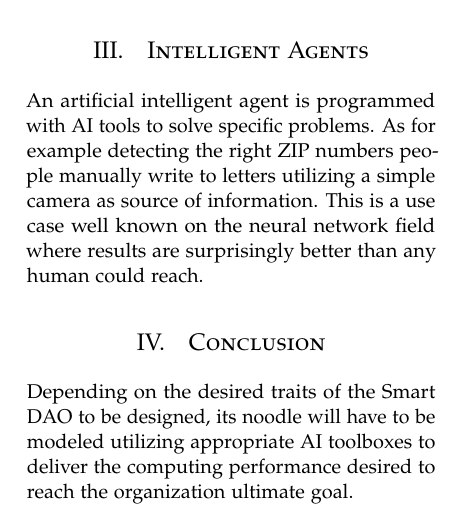
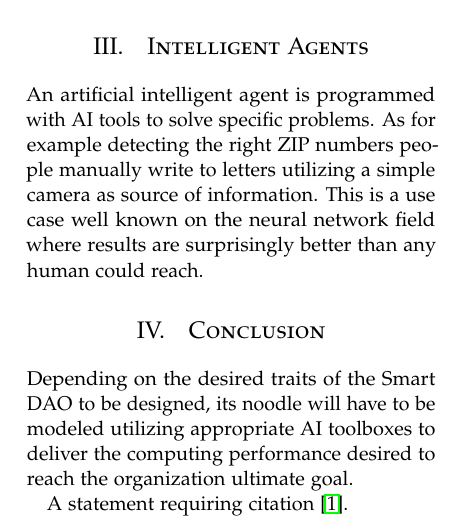
Before and after one commit to ETC-foundups/The-Noodle, a LaTeX paper (tex/The-Noodle.tex): part of one column of page 1 of 2, cut so that both start at the same text. Compiled offline with pdfLaTeX.

Commit message:
Just a test

```diff
--- a/tex/The-Noodle.tex
+++ b/tex/The-Noodle.tex
@@ -174,7 +174,7 @@ Depending on the desired traits of the Smart DAO to be designed, its noodle will
 
 %\subsection{Subsection One}
 
-%A statement requiring citation \cite{Figueredo2009}.
+A statement requiring citation \cite{Figueredo2009}.
 %\blindtext % Dummy text
 
 %\subsection{Subsection Two}
```
